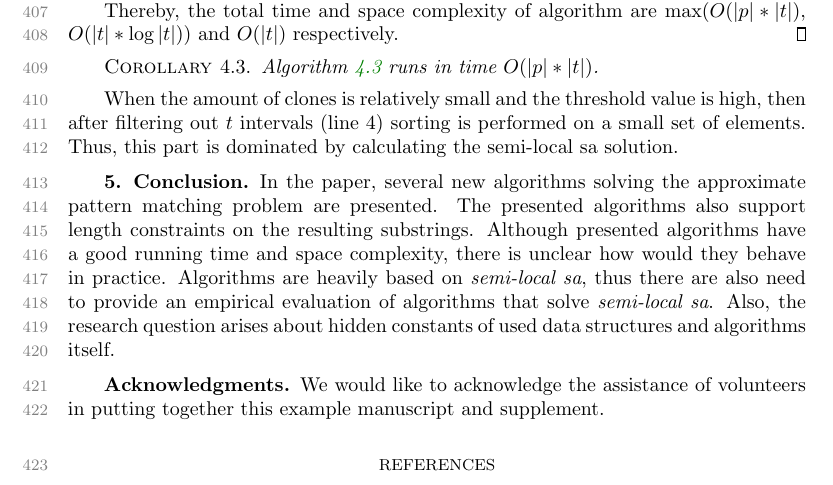
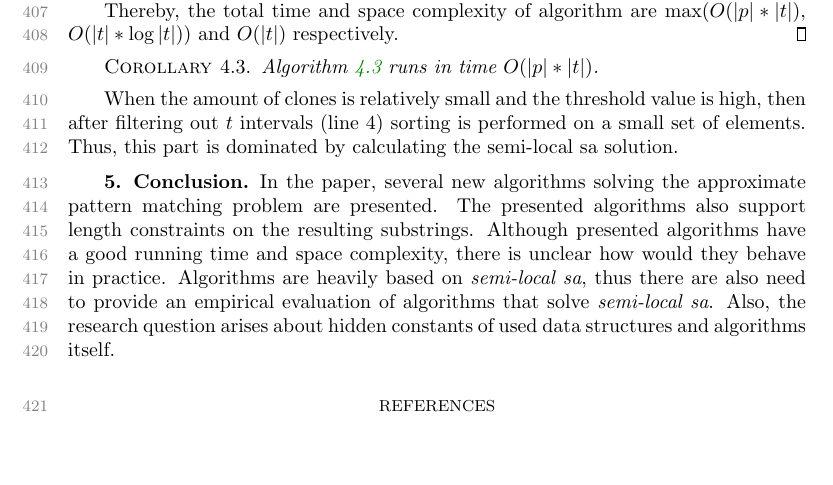
Before and after one commit to NikitaMishin/papers, a LaTeX paper (2020/soda21/article.tex): part of page 14 of 14, cut so that both start at the same text, the shorter picture padded with empty space. Compiled offline with pdfLaTeX.

Commit message:
remove asck

```diff
--- a/2020/soda21/article.tex
+++ b/2020/soda21/article.tex
@@ -47,9 +47,9 @@
 
 % df\cite{GoVa13}
 
-\section*{Acknowledgments}
-We would like to acknowledge the assistance of volunteers in putting
-together this example manuscript and supplement.
+%% \section*{Acknowledgments}
+%% We would like to acknowledge the assistance of volunteers in putting
+%% together this example manuscript and supplement.
 
 \bibliographystyle{siamplain}
 \bibliography{references}
```
